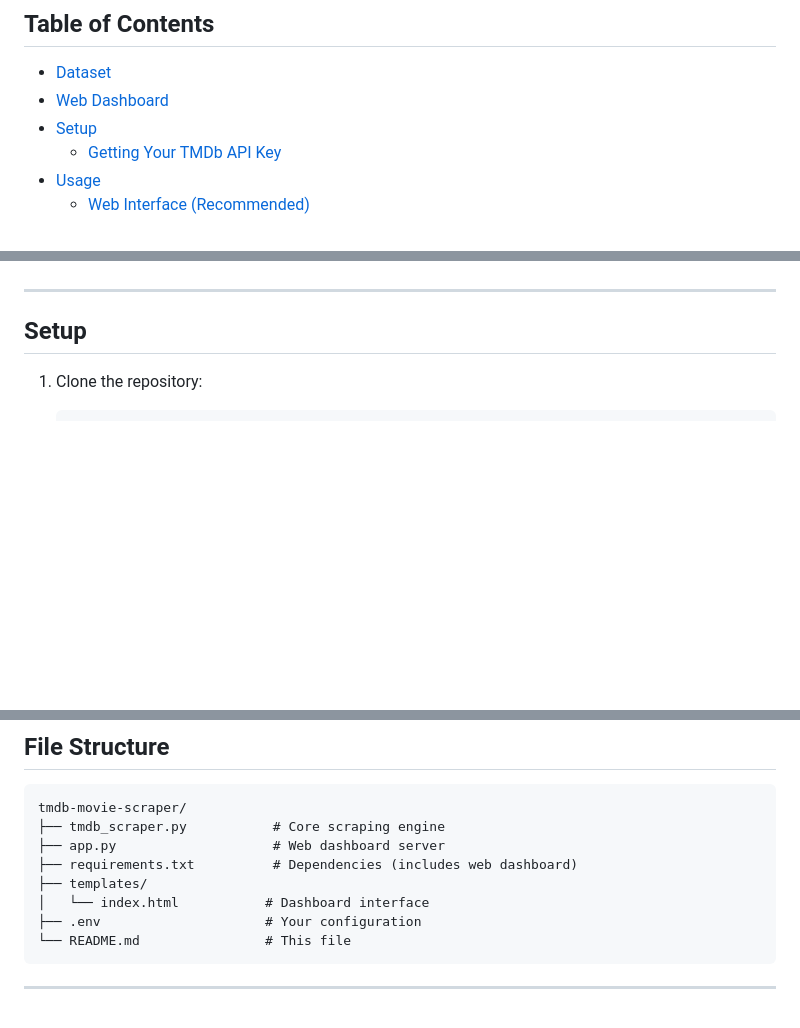
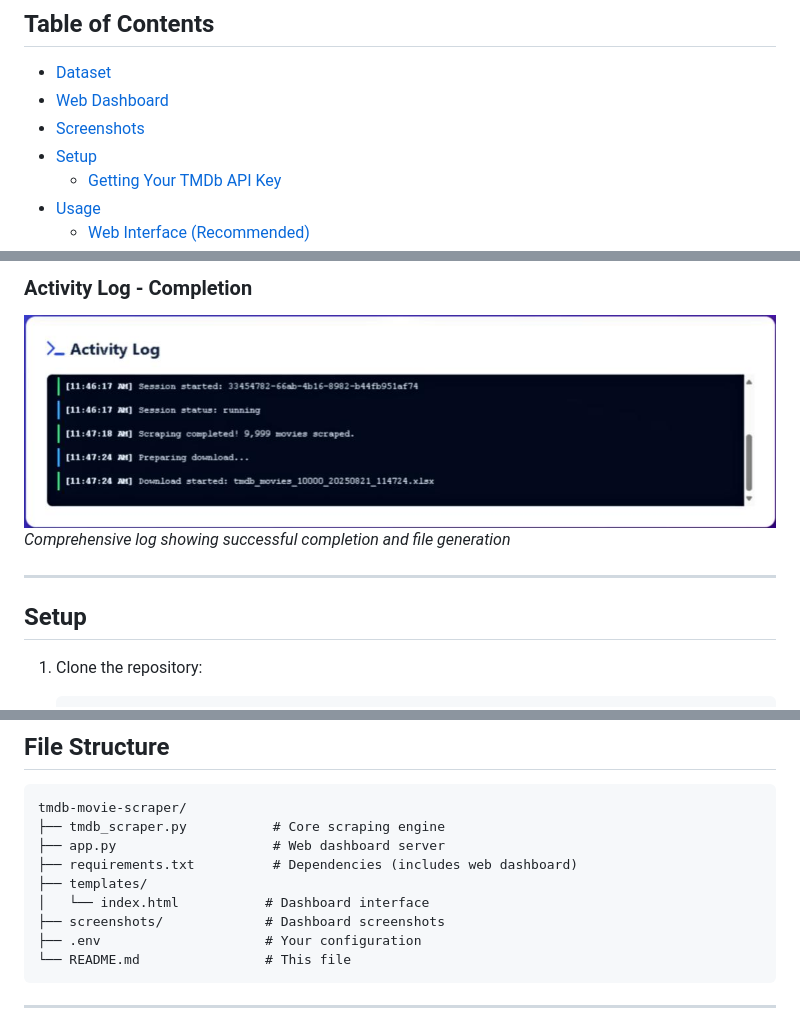
Before and after one commit to HERALDEXX/tmdb-movie-scraper, a Markdown page: README.md, 3 parts joined by grey strips. Rendered like a GitHub page; pictures changed too: images/post-scraping-activity-log.png (added); blank space fills up the shorter version.

````diff
--- a/README.md
+++ b/README.md
@@ -10,6 +10,7 @@ This repo contains the optimized Python scraper from the api-optimization branch
 
 - [Dataset](#dataset)
 - [Web Dashboard](#web-dashboard)
+- [Screenshots](#screenshots)
 - [Setup](#setup)
   - [Getting Your TMDb API Key](#getting-your-tmdb-api-key)
 - [Usage](#usage)
@@ -51,3 +69,6 @@ This repo contains the optimized Python scraper from the api-optimization branch
+### Activity Log - Completion
+![Final Activity Log](images/post-scraping-activity-log.png)
+*Comprehensive log showing successful completion and file generation*
 
 ---
 
@@ -235,6 +256,7 @@ tmdb-movie-scraper/
 ├── requirements.txt          # Dependencies (includes web dashboard)
 ├── templates/
 │   └── index.html           # Dashboard interface
+├── screenshots/             # Dashboard screenshots
 ├── .env                     # Your configuration
 └── README.md                # This file
 ```
````
Also changed, not shown: other parts of README.md (+17 -0 lines), images/initial-activity-log.png (added), images/initial-state.png (added), images/post-scraping-state.png (added).
